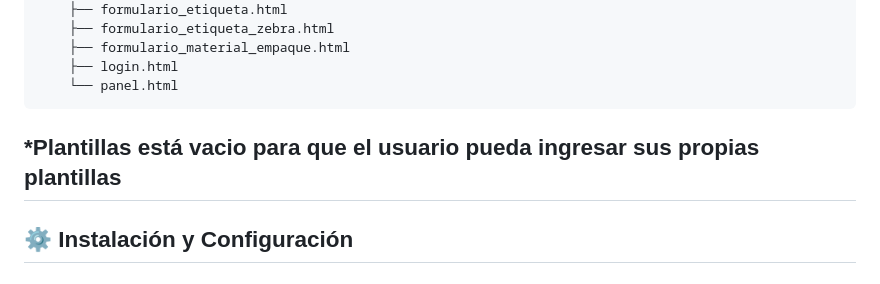
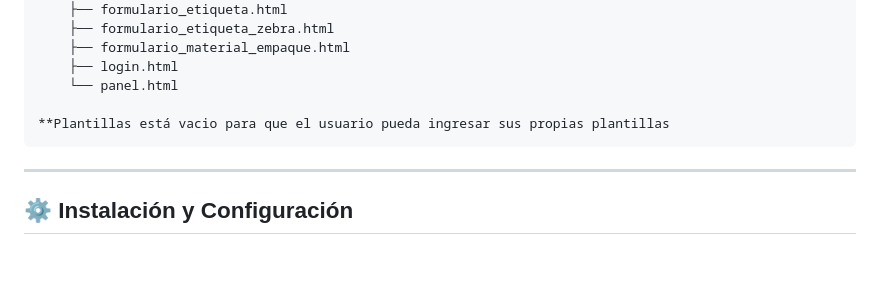
Before and after one commit to matelopez1230/empaque_v2, a Markdown page: README.md, the part around the change. GitHub-like rendering.

````diff
--- a/README.md
+++ b/README.md
@@ -75,8 +75,9 @@ empaque_v2/
     ├── formulario_material_empaque.html
     ├── login.html
     └── panel.html
+
+**Plantillas está vacio para que el usuario pueda ingresar sus propias plantillas
 ```
-*Plantillas está vacio para que el usuario pueda ingresar sus propias plantillas
 ---
 
 ## ⚙️ Instalación y Configuración
````
